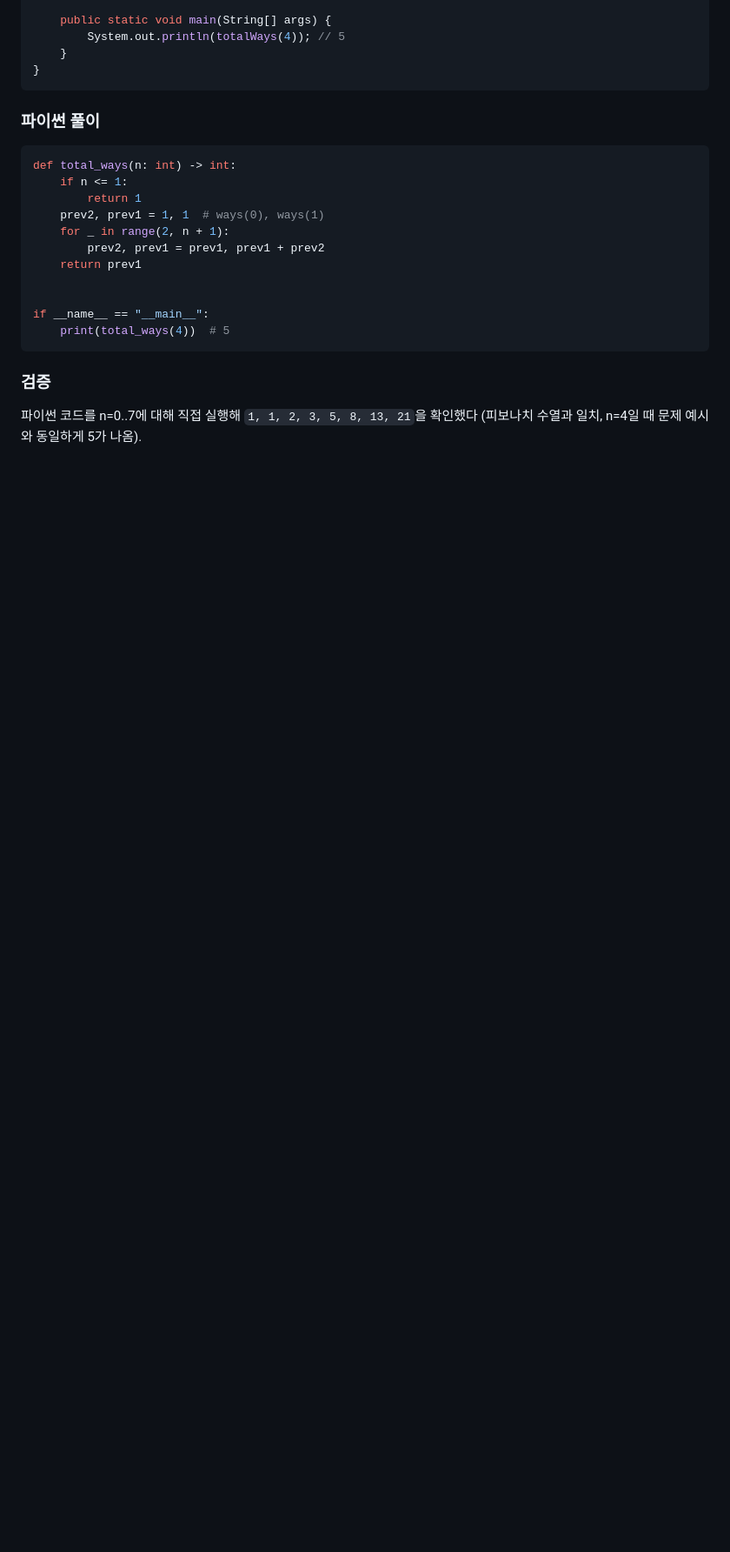
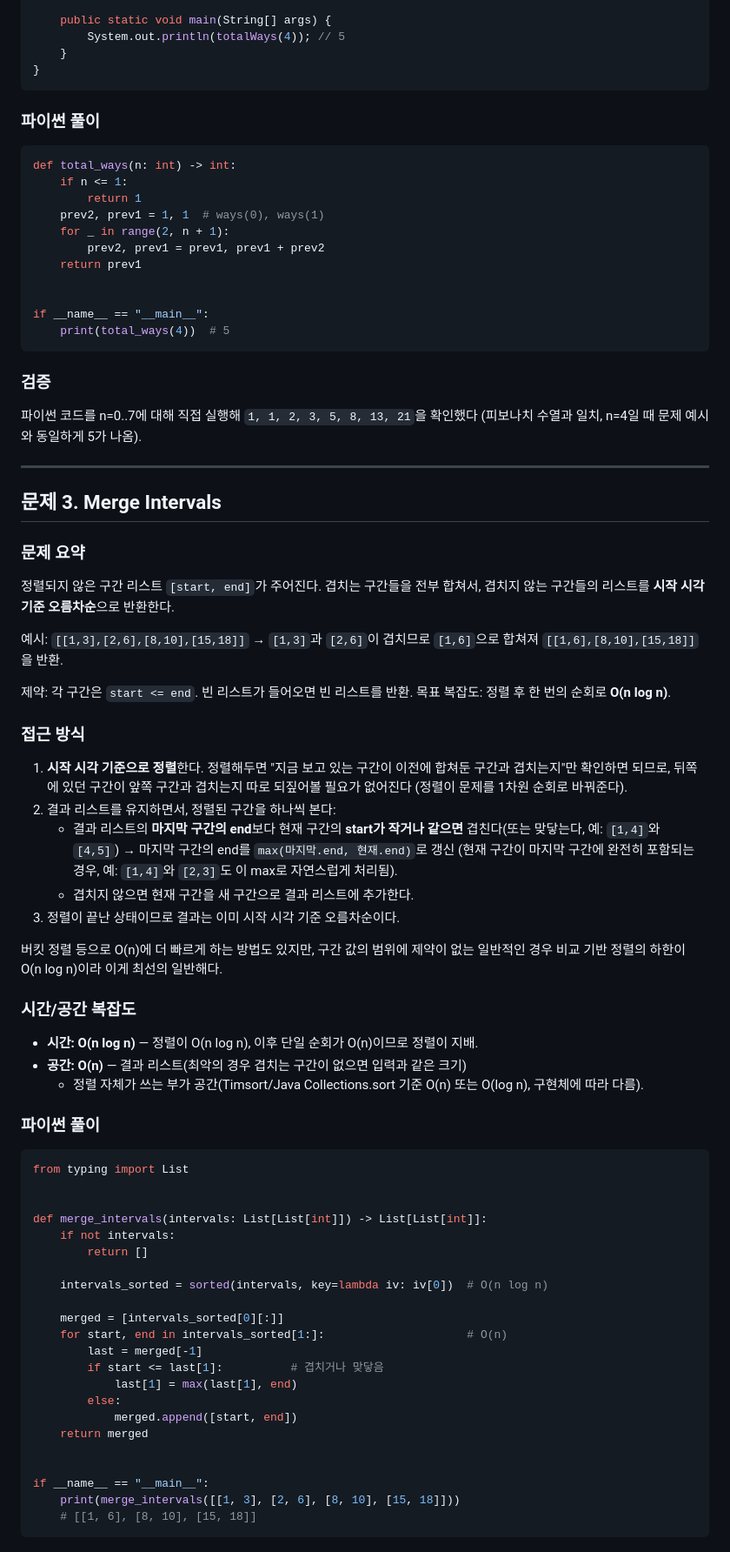
Before and after one commit to WhoisHOO/code_assessment, a Markdown page: coding-problems.md, the part around one of its changes. Shown at 87% size. GitHub-like rendering; blank space fills up the shorter version.

Commit message:
Add Merge Intervals solution (problem 3)
Co-Authored-By: Claude Sonnet 5 <noreply@anthropic.com>

````diff
--- a/coding-problems.md
+++ b/coding-problems.md
@@ -203,3 +203,69 @@ if __name__ == "__main__":
 
 파이썬 코드를 n=0..7에 대해 직접 실행해 `1, 1, 2, 3, 5, 8, 13, 21`을 확인했다
 (피보나치 수열과 일치, n=4일 때 문제 예시와 동일하게 5가 나옴).
+
+---
+
+## 문제 3. Merge Intervals
+
+### 문제 요약
+
+정렬되지 않은 구간 리스트 `[start, end]`가 주어진다. 겹치는 구간들을 전부 합쳐서,
+겹치지 않는 구간들의 리스트를 **시작 시각 기준 오름차순**으로 반환한다.
+
+예시: `[[1,3],[2,6],[8,10],[15,18]]` → `[1,3]`과 `[2,6]`이 겹치므로 `[1,6]`으로 합쳐져
+`[[1,6],[8,10],[15,18]]`을 반환.
+
+제약: 각 구간은 `start <= end`. 빈 리스트가 들어오면 빈 리스트를 반환.
+목표 복잡도: 정렬 후 한 번의 순회로 **O(n log n)**.
+
+### 접근 방식
+
+1. **시작 시각 기준으로 정렬**한다. 정렬해두면 "지금 보고 있는 구간이 이전에 합쳐둔
+   구간과 겹치는지"만 확인하면 되므로, 뒤쪽에 있던 구간이 앞쪽 구간과 겹치는지
+   따로 되짚어볼 필요가 없어진다 (정렬이 문제를 1차원 순회로 바꿔준다).
+2. 결과 리스트를 유지하면서, 정렬된 구간을 하나씩 본다:
+   - 결과 리스트의 **마지막 구간의 end**보다 현재 구간의 **start가 작거나 같으면**
+     겹친다(또는 맞닿는다, 예: `[1,4]`와 `[4,5]`) → 마지막 구간의 end를
+     `max(마지막.end, 현재.end)`로 갱신 (현재 구간이 마지막 구간에 완전히 포함되는
+     경우, 예: `[1,4]`와 `[2,3]`도 이 max로 자연스럽게 처리됨).
+   - 겹치지 않으면 현재 구간을 새 구간으로 결과 리스트에 추가한다.
+3. 정렬이 끝난 상태이므로 결과는 이미 시작 시각 기준 오름차순이다.
+
+버킷 정렬 등으로 O(n)에 더 빠르게 하는 방법도 있지만, 구간 값의 범위에 제약이 없는
+일반적인 경우 비교 기반 정렬의 하한이 O(n log n)이라 이게 최선의 일반해다.
+
+### 시간/공간 복잡도
+
+- **시간: O(n log n)** — 정렬이 O(n log n), 이후 단일 순회가 O(n)이므로 정렬이 지배.
+- **공간: O(n)** — 결과 리스트(최악의 경우 겹치는 구간이 없으면 입력과 같은 크기)
+  + 정렬 자체가 쓰는 부가 공간(Timsort/Java Collections.sort 기준 O(n) 또는 O(log n),
+  구현체에 따라 다름).
+
+### 파이썬 풀이
+
+```python
+from typing import List
+
+
+def merge_intervals(intervals: List[List[int]]) -> List[List[int]]:
+    if not intervals:
+        return []
+
+    intervals_sorted = sorted(intervals, key=lambda iv: iv[0])  # O(n log n)
+
+    merged = [intervals_sorted[0][:]]
+    for start, end in intervals_sorted[1:]:                     # O(n)
+        last = merged[-1]
+        if start <= last[1]:          # 겹치거나 맞닿음
+            last[1] = max(last[1], end)
+        else:
+            merged.append([start, end])
+    return merged
+
+
+if __name__ == "__main__":
+    print(merge_intervals([[1, 3], [2, 6], [8, 10], [15, 18]]))
+    # [[1, 6], [8, 10], [15, 18]]
+```
+
````
Also changed, not shown: other parts of coding-problems.md (+48 -0 lines).
